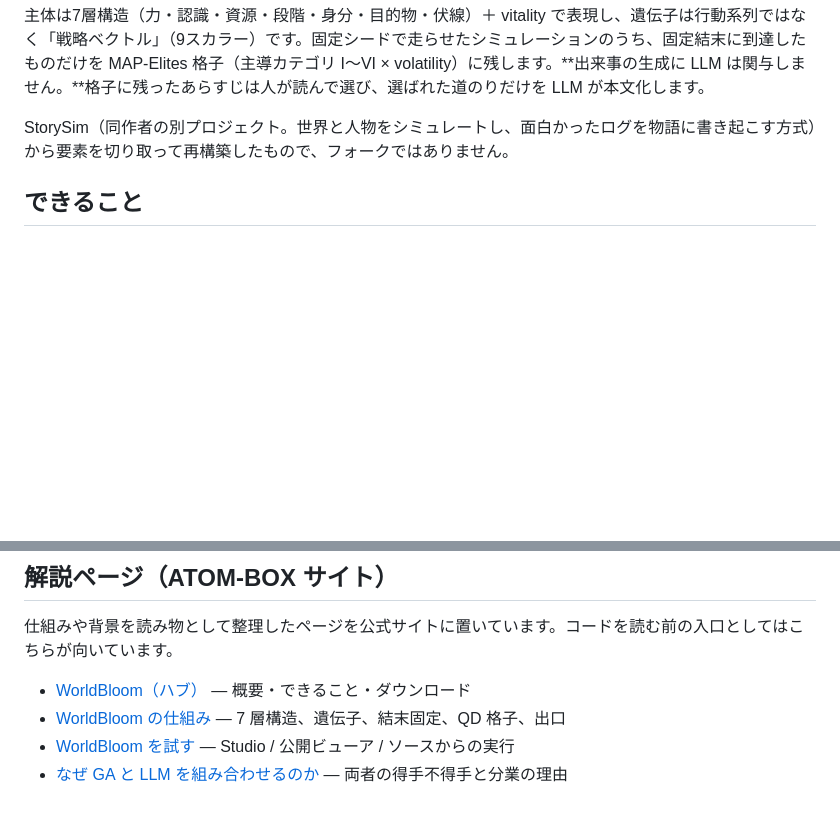
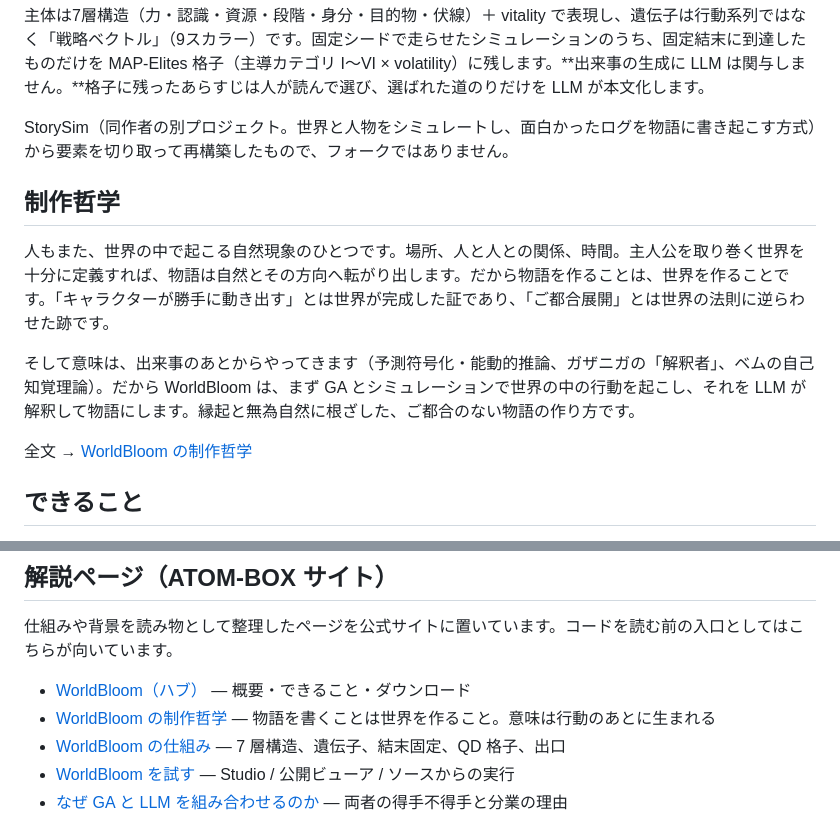
Before and after one commit to ATO-LABO/WorldBloom, a Markdown page: README.md, 2 parts joined by grey strips. Rendered like a GitHub page; blank space fills up the shorter version.

Commit message:
docs: add production philosophy section to README
Co-Authored-By: Claude Opus 5.5 <noreply@anthropic.com>

```diff
--- a/README.md
+++ b/README.md
@@ -38,6 +38,14 @@
 主体は7層構造（力・認識・資源・段階・身分・目的物・伏線）＋ vitality で表現し、遺伝子は行動系列ではなく「戦略ベクトル」（9スカラー）です。固定シードで走らせたシミュレーションのうち、固定結末に到達したものだけを MAP-Elites 格子（主導カテゴリ I〜VI × volatility）に残します。**出来事の生成に LLM は関与しません。**格子に残ったあらすじは人が読んで選び、選ばれた道のりだけを LLM が本文化します。
 
 StorySim（同作者の別プロジェクト。世界と人物をシミュレートし、面白かったログを物語に書き起こす方式）から要素を切り取って再構築したもので、フォークではありません。
+
+## 制作哲学
+
+人もまた、世界の中で起こる自然現象のひとつです。場所、人と人との関係、時間。主人公を取り巻く世界を十分に定義すれば、物語は自然とその方向へ転がり出します。だから物語を作ることは、世界を作ることです。「キャラクターが勝手に動き出す」とは世界が完成した証であり、「ご都合展開」とは世界の法則に逆らわせた跡です。
+
+そして意味は、出来事のあとからやってきます（予測符号化・能動的推論、ガザニガの「解釈者」、ベムの自己知覚理論）。だから WorldBloom は、まず GA とシミュレーションで世界の中の行動を起こし、それを LLM が解釈して物語にします。縁起と無為自然に根ざした、ご都合のない物語の作り方です。
+
+全文 → [WorldBloom の制作哲学](https://www.atom-box.jp/worldbloom/philosophy/)
 
 ## できること
 
@@ -103,6 +111,7 @@ docs/        設計書・実装計画・開示文書
 仕組みや背景を読み物として整理したページを公式サイトに置いています。コードを読む前の入口としてはこちらが向いています。
 
 - [WorldBloom（ハブ）](https://www.atom-box.jp/worldbloom/) — 概要・できること・ダウンロード
+- [WorldBloom の制作哲学](https://www.atom-box.jp/worldbloom/philosophy/) — 物語を書くことは世界を作ること。意味は行動のあとに生まれる
 - [WorldBloom の仕組み](https://www.atom-box.jp/worldbloom/how-it-works/) — 7 層構造、遺伝子、結末固定、QD 格子、出口
 - [WorldBloom を試す](https://www.atom-box.jp/worldbloom/get-started/) — Studio / 公開ビューア / ソースからの実行
 - [なぜ GA と LLM を組み合わせるのか](https://www.atom-box.jp/worldbloom/ga-and-llm/) — 両者の得手不得手と分業の理由
```
